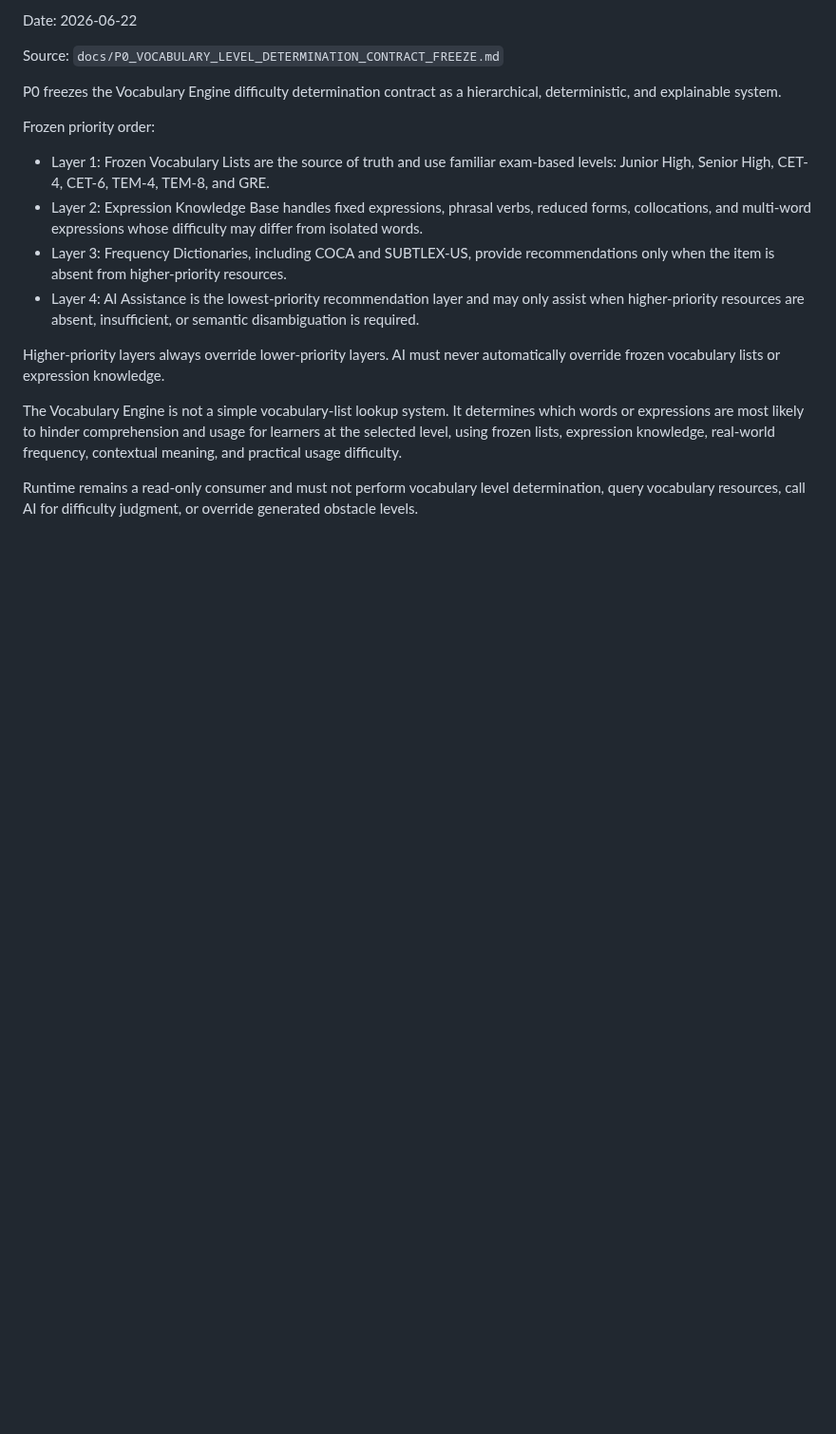
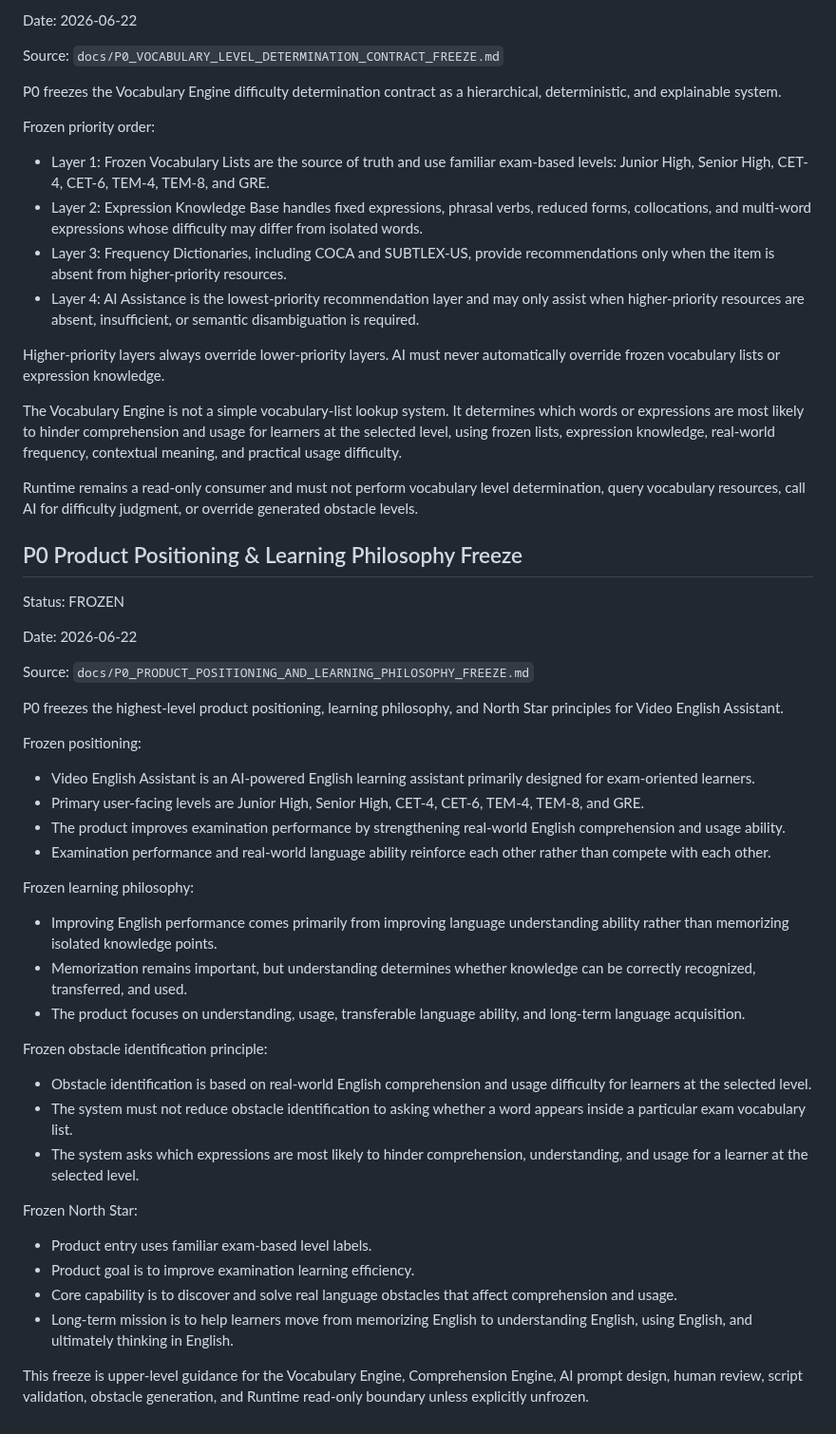
Before and after one commit to sunjade493-wq/video-english-assistant, a Markdown page: docs/PROJECT_STATUS_V6.md, the part around the change. Shown at 95% size. Drawn GitHub-style; blank space fills up the shorter version.

Commit message:
docs: freeze p0 product positioning and learning philosophy

```diff
--- a/docs/PROJECT_STATUS_V6.md
+++ b/docs/PROJECT_STATUS_V6.md
@@ -798,3 +798,41 @@ Higher-priority layers always override lower-priority layers. AI must never auto
 The Vocabulary Engine is not a simple vocabulary-list lookup system. It determines which words or expressions are most likely to hinder comprehension and usage for learners at the selected level, using frozen lists, expression knowledge, real-world frequency, contextual meaning, and practical usage difficulty.
 
 Runtime remains a read-only consumer and must not perform vocabulary level determination, query vocabulary resources, call AI for difficulty judgment, or override generated obstacle levels.
+
+## P0 Product Positioning & Learning Philosophy Freeze
+
+Status: FROZEN
+
+Date: 2026-06-22
+
+Source: `docs/P0_PRODUCT_POSITIONING_AND_LEARNING_PHILOSOPHY_FREEZE.md`
+
+P0 freezes the highest-level product positioning, learning philosophy, and North Star principles for Video English Assistant.
+
+Frozen positioning:
+
+- Video English Assistant is an AI-powered English learning assistant primarily designed for exam-oriented learners.
+- Primary user-facing levels are Junior High, Senior High, CET-4, CET-6, TEM-4, TEM-8, and GRE.
+- The product improves examination performance by strengthening real-world English comprehension and usage ability.
+- Examination performance and real-world language ability reinforce each other rather than compete with each other.
+
+Frozen learning philosophy:
+
+- Improving English performance comes primarily from improving language understanding ability rather than memorizing isolated knowledge points.
+- Memorization remains important, but understanding determines whether knowledge can be correctly recognized, transferred, and used.
+- The product focuses on understanding, usage, transferable language ability, and long-term language acquisition.
+
+Frozen obstacle identification principle:
+
+- Obstacle identification is based on real-world English comprehension and usage difficulty for learners at the selected level.
+- The system must not reduce obstacle identification to asking whether a word appears inside a particular exam vocabulary list.
+- The system asks which expressions are most likely to hinder comprehension, understanding, and usage for a learner at the selected level.
+
+Frozen North Star:
+
+- Product entry uses familiar exam-based level labels.
+- Product goal is to improve examination learning efficiency.
+- Core capability is to discover and solve real language obstacles that affect comprehension and usage.
+- Long-term mission is to help learners move from memorizing English to understanding English, using English, and ultimately thinking in English.
+
+This freeze is upper-level guidance for the Vocabulary Engine, Comprehension Engine, AI prompt design, human review, script validation, obstacle generation, and Runtime read-only boundary unless explicitly unfrozen.
```
Also changed, not shown: docs/P0_PRODUCT_POSITIONING_AND_LEARNING_PHILOSOPHY_FREEZE.md (added, +213 -0 lines).
